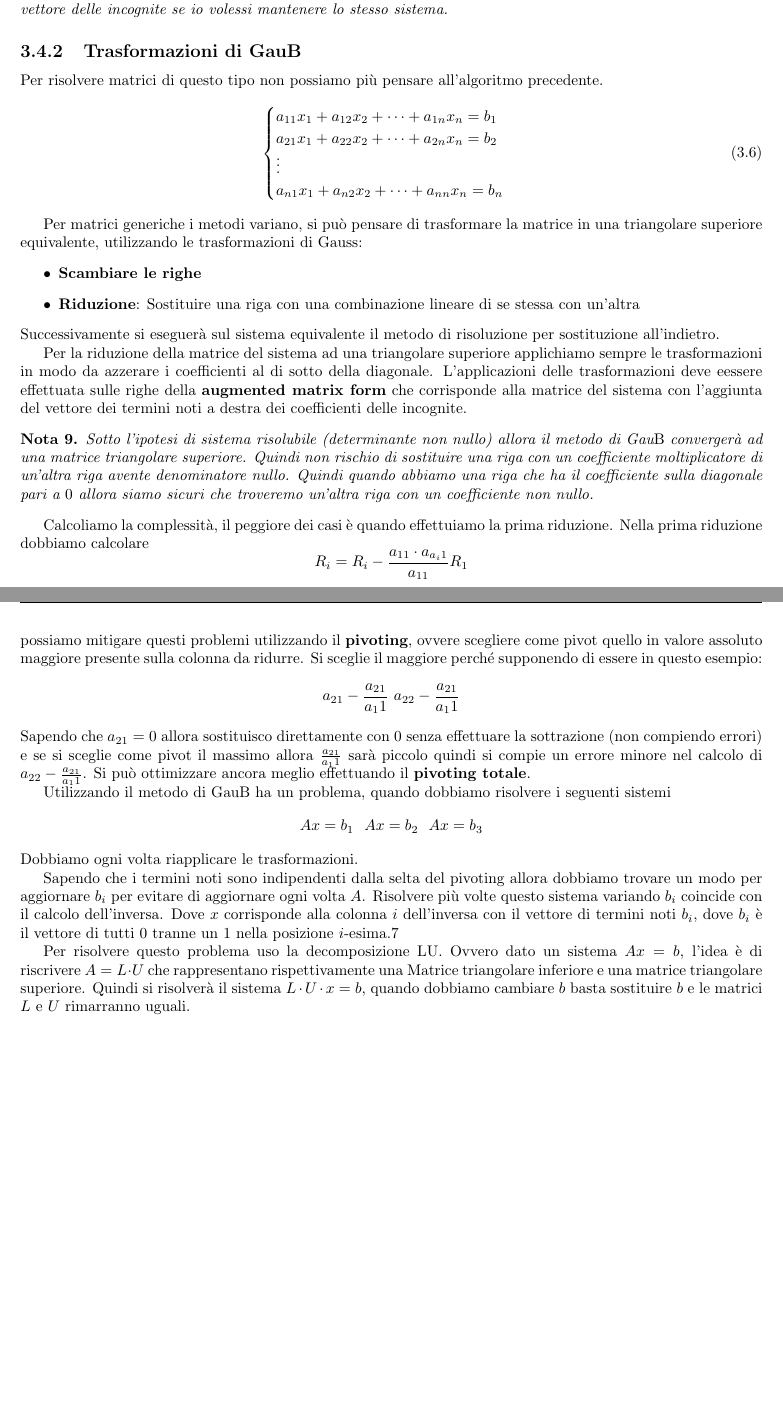
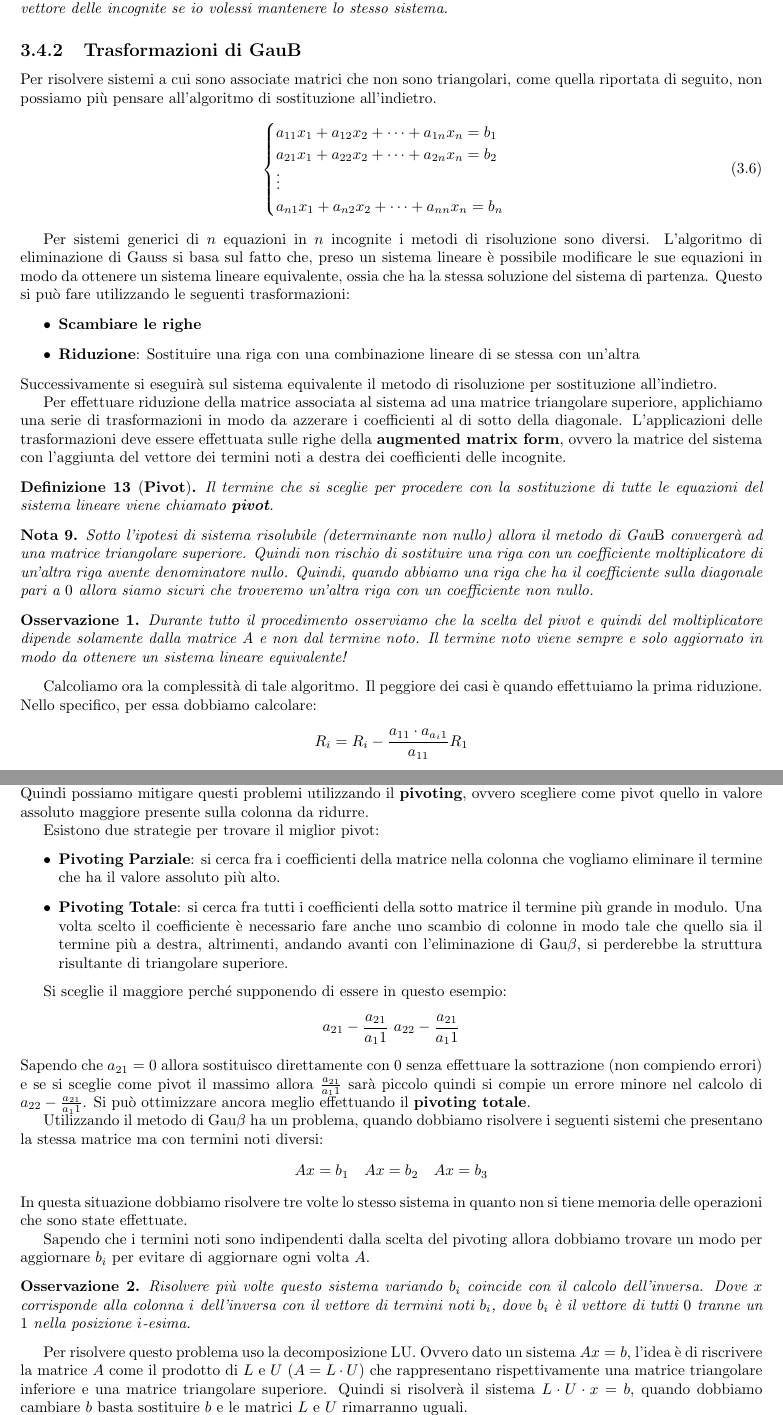
Before and after one commit to TommasoFerrario18/Appunti, a LaTeX book (1_anno/MCS/main.tex, which reads 1_anno/MCS/chapters/AnalisiNumerica.tex): two parts of pages 12 and 13 of 13 before the commit and two parts of pages 12 and 13 of 14 after it, joined at a grey line, cut so that both start at the same text, the shorter picture padded with empty space. Compiled offline with pdfLaTeX.

Commit message:
Lezione 20-3-2024 MCS

```diff
--- a/1_anno/MCS/chapters/AnalisiNumerica.tex
+++ b/1_anno/MCS/chapters/AnalisiNumerica.tex
@@ -223,11 +221,13 @@ sistema.
 \begin{nota}
     Ricorda che quando si effettua un permutazione delle righe il sistema rimane
     invariato, al contrario se effettuassi una permutazione delle colonne allora
-    sto cambiando le incognite, perciò dovrei cambiare anche il vettore delle incognite
-    se io volessi mantenere lo stesso sistema.
+    sto cambiando le incognite, perciò dovrei cambiare anche il vettore delle
+    incognite se io volessi mantenere lo stesso sistema.
 \end{nota}
 \subsection{Trasformazioni di Gau$\Beta$}
-Per risolvere matrici di questo tipo non possiamo più pensare all'algoritmo precedente.
+Per risolvere sistemi a cui sono associate matrici che non sono triangolari,
+come quella riportata di seguito, non possiamo più pensare all'algoritmo di
+sostituzione all'indietro.
 \begin{equation}
     \begin{cases}
         a_{11}x_1 + a_{12} x_2 + \dots + a_{1n} x_n= b_1 \\
@@ -237,31 +237,46 @@ Per risolvere matrici di questo tipo non possiamo più pensare all'algoritmo pre
     \end{cases}
 \end{equation}
 
-Per matrici generiche i metodi variano, si può pensare di trasformare la matrice
-in una triangolare superiore equivalente, utilizzando le trasformazioni di Gauss:
+Per sistemi generici di $n$ equazioni in $n$ incognite i metodi di risoluzione
+sono diversi. L'algoritmo di eliminazione di Gauss si basa sul fatto che, preso
+un sistema lineare è possibile modificare le sue equazioni in modo da ottenere
+un sistema lineare equivalente, ossia che ha la stessa soluzione del sistema di
+partenza. Questo si può fare utilizzando le seguenti trasformazioni:
 \begin{itemize}
     \item \textbf{Scambiare le righe}
-    \item \textbf{Riduzione}: Sostituire una riga con una combinazione lineare di se stessa
-              con un'altra
+    \item \textbf{Riduzione}: Sostituire una riga con una combinazione lineare di
+          se stessa con un'altra
 \end{itemize}
-Successivamente si eseguerà sul sistema equivalente il metodo di risoluzione per
+Successivamente si eseguirà sul sistema equivalente il metodo di risoluzione per
 sostituzione all'indietro.
 
-Per la riduzione della matrice del sistema ad una triangolare superiore applichiamo
-sempre le trasformazioni in modo da azzerare i coefficienti al di sotto della
-diagonale. L'applicazioni delle trasformazioni deve eessere effettuata sulle righe
-della \textbf{augmented matrix form} che corrisponde alla matrice del sistema con
-l'aggiunta del vettore dei termini noti a destra dei coefficienti delle incognite.
-
+Per effettuare riduzione della matrice associata al sistema ad una matrice
+triangolare superiore, applichiamo una serie di trasformazioni in modo da azzerare
+i coefficienti al di sotto della diagonale. L'applicazioni delle trasformazioni
+deve essere effettuata sulle righe della \textbf{augmented matrix form}, ovvero
+la matrice del sistema con l'aggiunta del vettore dei termini noti a destra dei
+coefficienti delle incognite.
+\begin{definizione}[\textbf{Pivot}]
+    Il termine che si sceglie per procedere con la sostituzione di tutte le
+    equazioni del sistema lineare viene chiamato \textbf{pivot}.
+\end{definizione}
 \begin{nota}
     Sotto l'ipotesi di sistema risolubile (determinante non nullo) allora il metodo
-    di Gau$\Beta$ convergerà ad una matrice triangolare superiore. Quindi non rischio
-    di sostituire una riga con un coefficiente moltiplicatore di un'altra riga
-    avente denominatore nullo. Quindi quando abbiamo una riga che ha il coefficiente
-    sulla diagonale pari a $0$ allora siamo sicuri che troveremo un'altra riga
-    con un coefficiente non nullo.
+    di Gau$\Beta$ convergerà ad una matrice triangolare superiore. Quindi non
+    rischio di sostituire una riga con un coefficiente moltiplicatore di un'altra
+    riga avente denominatore nullo. Quindi, quando abbiamo una riga che ha il
+    coefficiente sulla diagonale pari a $0$ allora siamo sicuri che troveremo
+    un'altra riga con un coefficiente non nullo.
 \end{nota}
+\begin{osservazione}
+    Durante tutto il procedimento osserviamo che la scelta del pivot e quindi
+    del moltiplicatore dipende solamente dalla matrice A e non dal termine noto.
+    Il termine noto viene sempre e solo aggiornato in modo da ottenere un sistema
+    lineare equivalente!
+\end{osservazione}
 
-Calcoliamo la complessità, il peggiore dei casi è quando effettuiamo la prima riduzione.
-Nella prima riduzione dobbiamo calcolare
-$$R_i = R_i - \frac{a_{11}\cdot a_{a_i1}}{a_{11}} R_1$$
+Calcoliamo ora la complessità di tale algoritmo. Il peggiore dei casi è quando
+effettuiamo la prima riduzione. Nello specifico, per essa dobbiamo calcolare:
+\begin{equation*}
+    R_i = R_i - \frac{a_{11}\cdot a_{a_i1}}{a_{11}} R_1
+\end{equation*}
@@ -275,9 +291,24 @@ per anche risolverlo impiegheremo  $\mathcal{O}(n^3+ n^2) =\mathcal{O}(n^3)$.
 La scelta su da quale equazione partire porta ad avere cambiamenti sugli errori
 ottenuti dal calcolo della soluzione dovuta all'aritmetica floating point. Quindi
 l'obiettivo sarà di ridurre al minimo l'errore, sapendo che l'operazione problematica
-è la somma/differenza sopprattutto quando effettuiamo il calcolo $x-x$. Quindi
-possiamo mitigare questi problemi utilizzando il \textbf{pivoting}, ovvere scegliere
-come pivot quello in valore assoluto maggiore presente sulla colonna da ridurre.
+è la somma/differenza soprattutto quando effettuiamo il calcolo $x + y$ dove $y
+    \sim -x$. Quindi possiamo mitigare questi problemi utilizzando il \textbf{pivoting},
+ovvero scegliere come pivot quello in valore assoluto maggiore presente sulla
+colonna da ridurre.
+
+Esistono due strategie per trovare il miglior pivot:
+\begin{itemize}
+    \item \textbf{Pivoting Parziale}: si cerca fra i coefficienti della matrice
+          nella colonna che vogliamo eliminare il termine che ha il valore
+          assoluto più alto.
+    \item \textbf{Pivoting Totale}:  si cerca fra tutti i coefficienti della
+          sotto matrice il termine più grande in modulo. Una volta scelto il
+          coefficiente è necessario fare anche uno scambio di colonne in modo
+          tale che quello sia il termine più a destra, altrimenti, andando
+          avanti con l'eliminazione di Gau$\beta$, si perderebbe la struttura
+          risultante di triangolare superiore.
+\end{itemize}
+
 Si sceglie il maggiore perché supponendo di essere in questo esempio:
 $$a_{21} - \frac{a_{21}}{a_11} \ a_{22}-\frac{a_{21}}{a_11}$$
 Sapendo che $a_{21}=0$ allora sostituisco direttamente con $0$ senza effettuare
@@ -285,9 +316,4 @@ la sottrazione (non compiendo errori) e se si sceglie come pivot il massimo allo
 $\frac{a_{21}}{a_11}$ sarà piccolo quindi si compie un errore minore nel calcolo
 di $a_{22}-\frac{a_{21}}{a_11}$. Si può ottimizzare ancora meglio effettuando il
 \textbf{pivoting totale}.
-% TODO: aggiungi la tabella del confronto degli errori utilizzando diversi metodi di pivoting
 
-Utilizzando il metodo di Gau$\Beta$ ha un problema, quando dobbiamo risolvere i
-seguenti sistemi
-$$Ax= b_1 \ \ Ax=b_2 \ \ Ax=b_3$$
-Dobbiamo ogni volta riapplicare le trasformazioni.
@@ -294,13 +329,25 @@ Dobbiamo ogni volta riapplicare le trasformazioni.
 
-Sapendo che i termini noti sono indipendenti dalla selta del pivoting allora dobbiamo
-trovare un modo per aggiornare $b_i$ per evitare di aggiornare ogni volta $A$.
-Risolvere più volte questo sistema variando $b_i$ coincide con il calcolo dell'inversa.
-Dove $x$ corrisponde alla colonna $i$ dell'inversa con il vettore di termini noti $b_i$,
-dove $b_i$ è il vettore di tutti $0$ tranne un $1$ nella posizione $i$-esima.7
+Utilizzando il metodo di Gau$\beta$ ha un problema, quando dobbiamo risolvere i
+seguenti sistemi che presentano la stessa matrice ma con termini noti diversi:
+\begin{equation*}
+    Ax=b_1 \quad Ax=b_2 \quad Ax=b_3
+\end{equation*}
+In questa situazione dobbiamo risolvere tre volte lo stesso sistema in quanto
+non si tiene memoria delle operazioni che sono state effettuate.
 
-Per risolvere questo problema uso la decomposizione LU. Ovvero dato un sistema $Ax=b$,
-l'idea è di riscrivere $A=L\cdot U$ che rappresentano rispettivamente una Matrice
-triangolare inferiore e una matrice triangolare superiore. Quindi si risolverà
-il sistema $L\cdot U \cdot x =b$, quando dobbiamo cambiare $b$ basta sostituire
-$b$ e le matrici $L$ e $U$ rimarranno uguali.
+Sapendo che i termini noti sono indipendenti dalla scelta del pivoting allora
+dobbiamo trovare un modo per aggiornare $b_i$ per evitare di aggiornare ogni
+volta $A$.
+\begin{osservazione}
+    Risolvere più volte questo sistema variando $b_i$ coincide con il calcolo
+    dell'inversa. Dove $x$ corrisponde alla colonna $i$ dell'inversa con il
+    vettore di termini noti $b_i$, dove $b_i$ è il vettore di tutti $0$ tranne
+    un $1$ nella posizione $i$-esima.
+\end{osservazione}
+Per risolvere questo problema uso la decomposizione LU. Ovvero dato un sistema
+$Ax=b$, l'idea è di riscrivere la matrice $A$ come il prodotto di $L$ e $U$ ($A
+    = L \cdot U$) che rappresentano rispettivamente una matrice triangolare
+inferiore e una matrice triangolare superiore. Quindi si risolverà il sistema $L
+    \cdot U \cdot x = b$, quando dobbiamo cambiare $b$ basta sostituire $b$ e le
+matrici $L$ e $U$ rimarranno uguali.
 
```
Also changed, not shown: 1_anno/MCS/chapters/AnalisiNumerica.tex (63 more changed lines).
